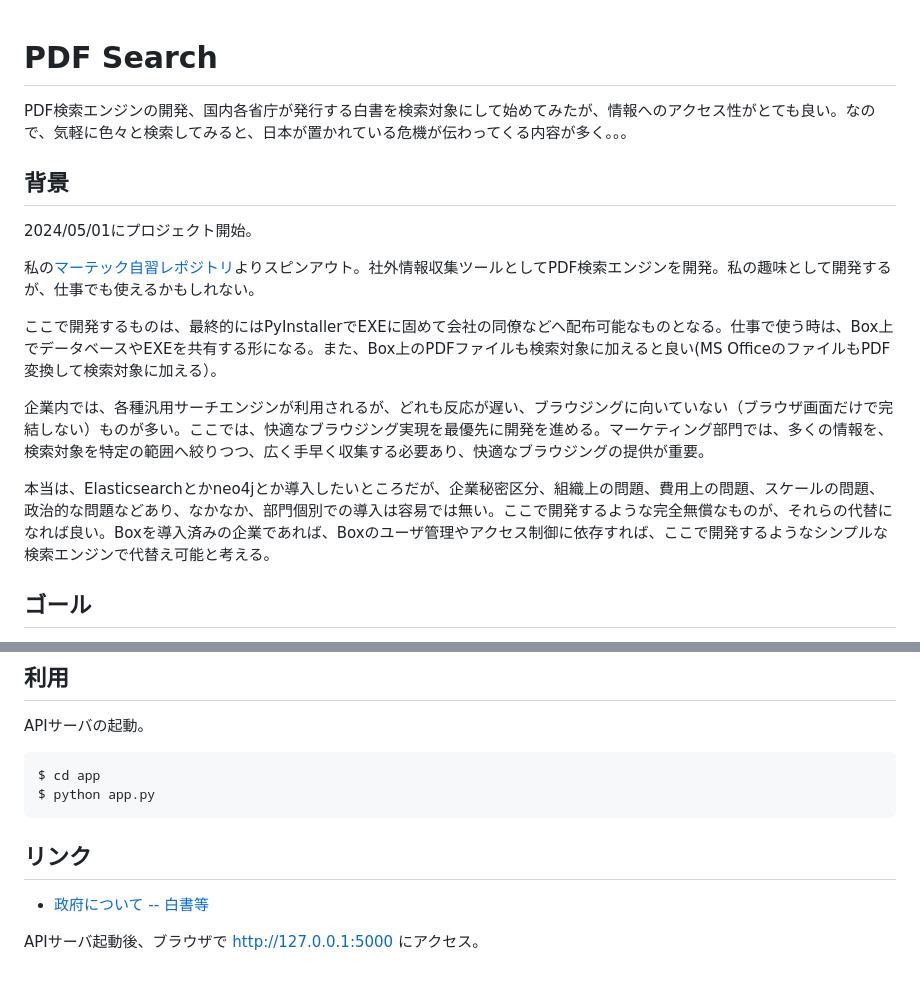
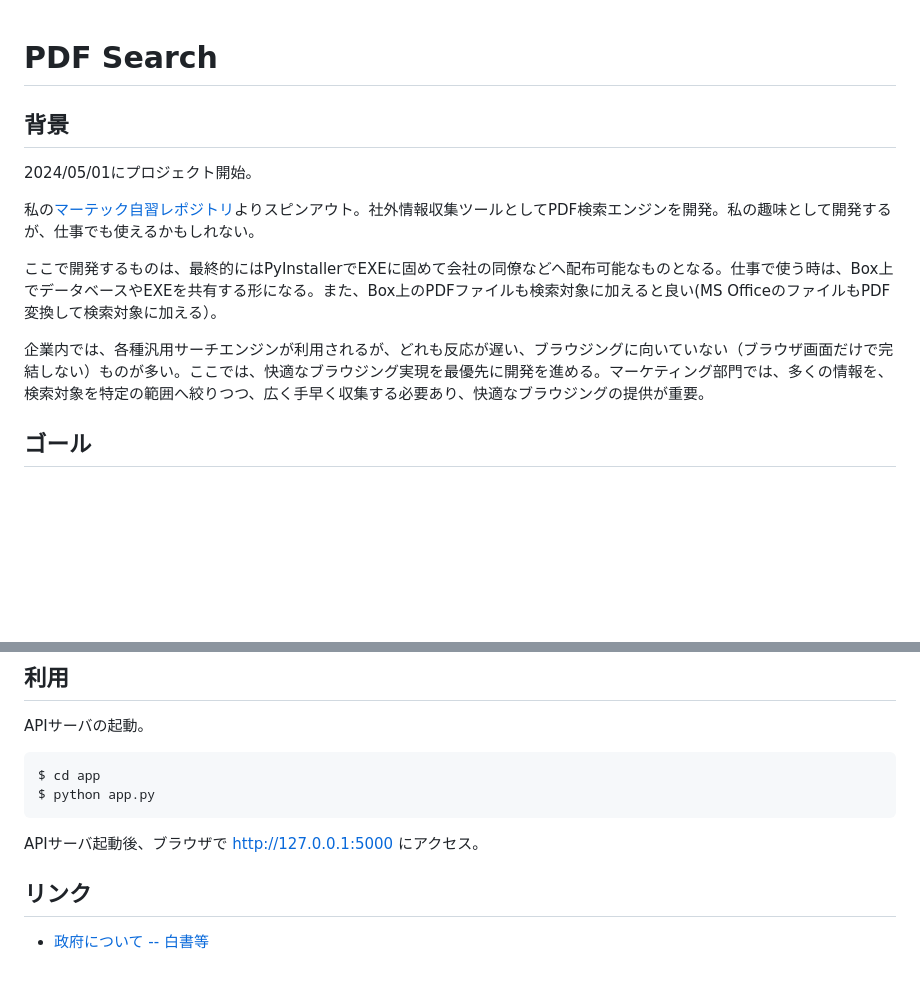
Before and after one commit to araobp/Explorer, a Markdown page: README.md, 2 parts joined by grey strips. GitHub-like rendering; blank space fills up the shorter version.

````diff
--- a/README.md
+++ b/README.md
@@ -1,6 +1,4 @@
 # PDF Search
-
-PDF検索エンジンの開発、国内各省庁が発行する白書を検索対象にして始めてみたが、情報へのアクセス性がとても良い。なので、気軽に色々と検索してみると、日本が置かれている危機が伝わってくる内容が多く。。。
 
 ## 背景
 
@@ -11,8 +9,6 @@ PDF検索エンジンの開発、国内各省庁が発行する白書を検索
 ここで開発するものは、最終的にはPyInstallerでEXEに固めて会社の同僚などへ配布可能なものとなる。仕事で使う時は、Box上でデータベースやEXEを共有する形になる。また、Box上のPDFファイルも検索対象に加えると良い(MS OfficeのファイルもPDF変換して検索対象に加える）。
 
 企業内では、各種汎用サーチエンジンが利用されるが、どれも反応が遅い、ブラウジングに向いていない（ブラウザ画面だけで完結しない）ものが多い。ここでは、快適なブラウジング実現を最優先に開発を進める。マーケティング部門では、多くの情報を、検索対象を特定の範囲へ絞りつつ、広く手早く収集する必要あり、快適なブラウジングの提供が重要。
-
-本当は、Elasticsearchとかneo4jとか導入したいところだが、企業秘密区分、組織上の問題、費用上の問題、スケールの問題、政治的な問題などあり、なかなか、部門個別での導入は容易では無い。ここで開発するような完全無償なものが、それらの代替になれば良い。Boxを導入済みの企業であれば、Boxのユーザ管理やアクセス制御に依存すれば、ここで開発するようなシンプルな検索エンジンで代替え可能と考える。
 
 ## ゴール
 
@@ -51,8 +47,8 @@ $ cd app
 $ python app.py
 ```
 
+APIサーバ起動後、ブラウザで http://127.0.0.1:5000 にアクセス。
+
 ## リンク
 
 - [政府について -- 白書等](https://www.e-gov.go.jp/about-government/white-papers.html)
-
-APIサーバ起動後、ブラウザで http://127.0.0.1:5000 にアクセス。
````
